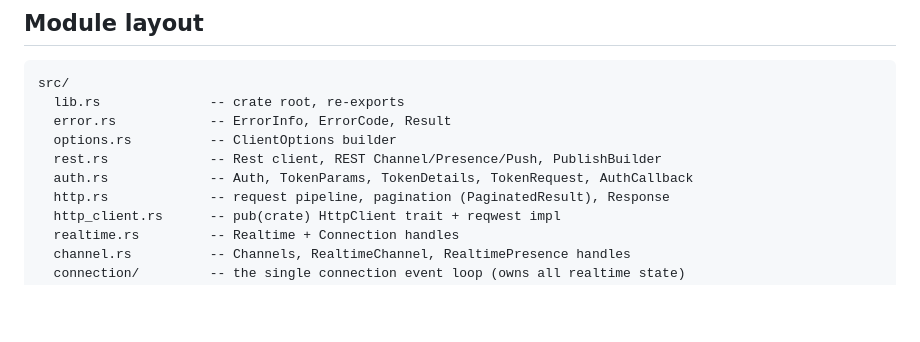
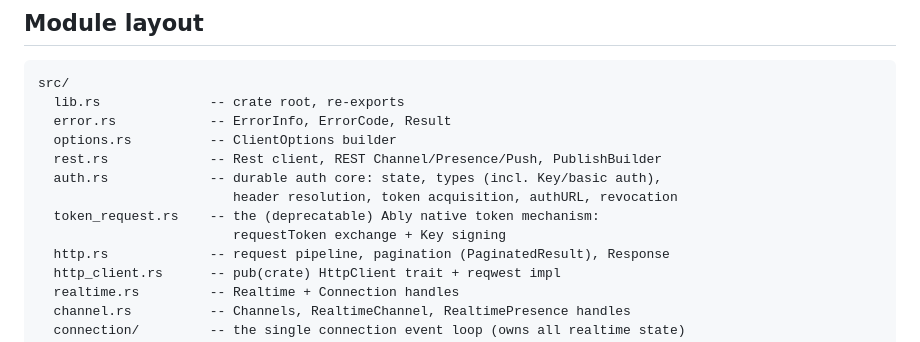
Before and after one commit to ably/ably-rust, a Markdown page: DESIGN.md, the part around the change. Rendered like a GitHub page; blank space fills up the shorter version.

Commit message:
DESIGN.md: reflect the auth module split (token_request.rs)
Co-Authored-By: Claude Fable 5 <noreply@anthropic.com>

```diff
--- a/DESIGN.md
+++ b/DESIGN.md
@@ -34,7 +34,10 @@ src/
   error.rs            -- ErrorInfo, ErrorCode, Result
   options.rs          -- ClientOptions builder
   rest.rs             -- Rest client, REST Channel/Presence/Push, PublishBuilder
-  auth.rs             -- Auth, TokenParams, TokenDetails, TokenRequest, AuthCallback
+  auth.rs             -- durable auth core: state, types (incl. Key/basic auth),
+                         header resolution, token acquisition, authURL, revocation
+  token_request.rs    -- the (deprecatable) Ably native token mechanism:
+                         requestToken exchange + Key signing
   http.rs             -- request pipeline, pagination (PaginatedResult), Response
   http_client.rs      -- pub(crate) HttpClient trait + reqwest impl
   realtime.rs         -- Realtime + Connection handles
```
